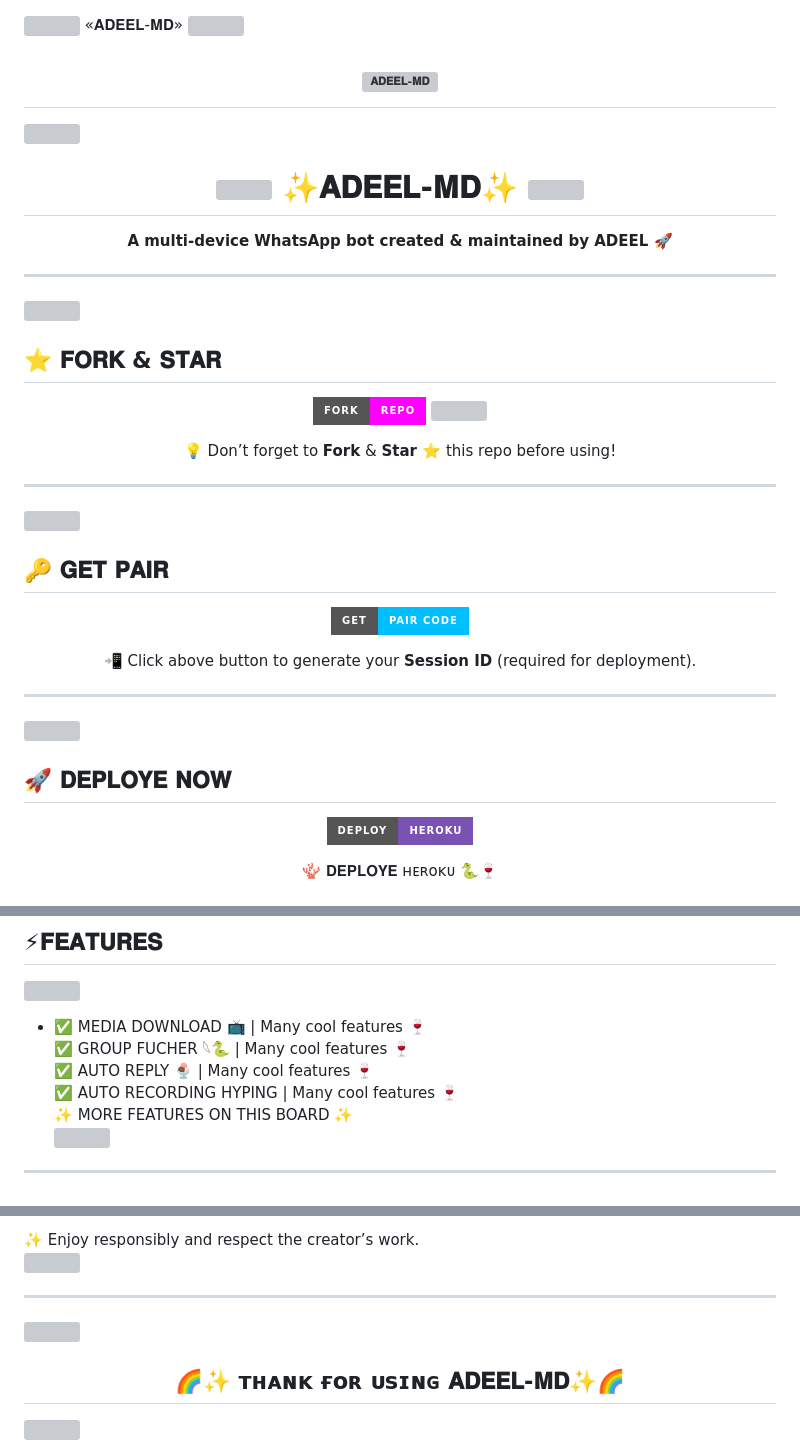
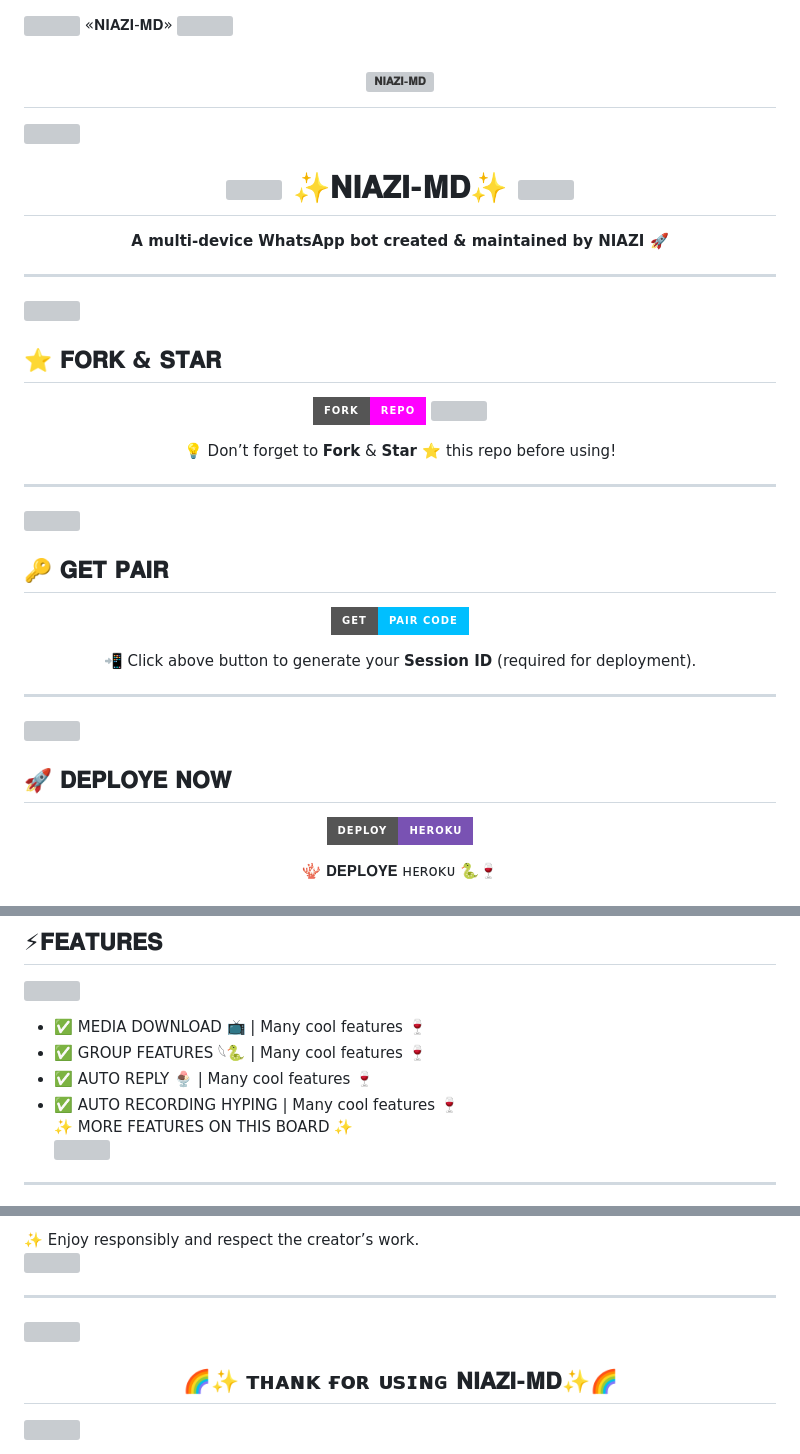
Before and after one commit to niazi-md/NIAZI-MD-, a Markdown page: README.md, 3 parts joined by grey strips. Rendered like a GitHub page; badges without logos; grey boxes are pictures that could not be loaded.

```diff
--- a/README.md
+++ b/README.md
@@ -1,8 +1,8 @@
 <a><img src='https://i.imgur.com/LyHic3i.gif'/></a>
-«𝐀𝐃𝐄𝐄𝐋-𝐌𝐃»
+«𝐍𝐈𝐀𝐙𝐈-𝐌𝐃»
 <a><img src='https://i.imgur.com/LyHic3i.gif'/></a>
 <h1 align="center">
-  <img src="https://files.catbox.moe/hg5hj6.jpg" alt="𝐀𝐃𝐄𝐄𝐋-𝐌𝐃" width="800" style="border-radius:25px;box-shadow:0 0 30px violet;"/>
+  <img src="https://files.catbox.moe/hg5hj6.jpg" alt="𝐍𝐈𝐀𝐙𝐈-𝐌𝐃" width="800" style="border-radius:25px;box-shadow:0 0 30px violet;"/>
 </h1>
 <a><img src='https://i.imgur.com/LyHic3i.gif'/></a>
 <h1 align="center">
@@ -12,13 +12,13 @@
                font-size: 45px;
                font-weight: bold;">
     <a><img src='https://i.imgur.com/LyHic3i.gif'/></a>
-    ✨𝐀𝐃𝐄𝐄𝐋-𝐌𝐃✨
+    ✨𝐍𝐈𝐀𝐙𝐈-𝐌𝐃✨
     <a><img src='https://i.imgur.com/LyHic3i.gif'/></a>
   </span>
 </h1>
 
 <p align="center">
-  <b>A multi-device WhatsApp bot created & maintained by <span style="color:#00FFFF">ADEEL</span> 🚀</b>
+  <b>A multi-device WhatsApp bot created & maintained by <span style="color:#00FFFF">NIAZI</span> 🚀</b>
 </p>
 
 ---
@@ -76,9 +76,9 @@
 ## ⚡𝐅𝐄𝐀𝐓𝐔𝐑𝐄𝐒
 <a><img src='https://i.imgur.com/LyHic3i.gif'/></a>
 - ✅ MEDIA DOWNLOAD 📺 | Many cool features 🍷
-✅ GROUP FUCHER 𓆩🐍 | Many cool features 🍷
-✅ AUTO REPLY 🍨 | Many cool features 🍷
-✅ AUTO RECORDING HYPING | Many cool features 🍷
+- ✅ GROUP FEATURES 𓆩🐍 | Many cool features 🍷
+- ✅ AUTO REPLY 🍨 | Many cool features 🍷
+- ✅ AUTO RECORDING HYPING | Many cool features 🍷
 ✨ MORE FEATURES ON THIS BOARD ✨
 <a><img src='https://i.imgur.com/LyHic3i.gif'/></a>
 
@@ -108,6 +108,6 @@
 ---
 <a><img src='https://i.imgur.com/LyHic3i.gif'/></a>
 <h2 align="center">
-  🌈✨ ᴛʜᴀɴᴋ ғᴏʀ ᴜsɪɴɢ <span style="color:#00FFFF">𝐀𝐃𝐄𝐄𝐋-𝐌𝐃</span>✨🌈
+  🌈✨ ᴛʜᴀɴᴋ ғᴏʀ ᴜsɪɴɢ <span style="color:#00FFFF">𝐍𝐈𝐀𝐙𝐈-𝐌𝐃</span>✨🌈
 </h2>
 <a><img src='https://i.imgur.com/LyHic3i.gif'/></a>
```
Also changed, not shown: other parts of README.md (+6 -6 lines).
